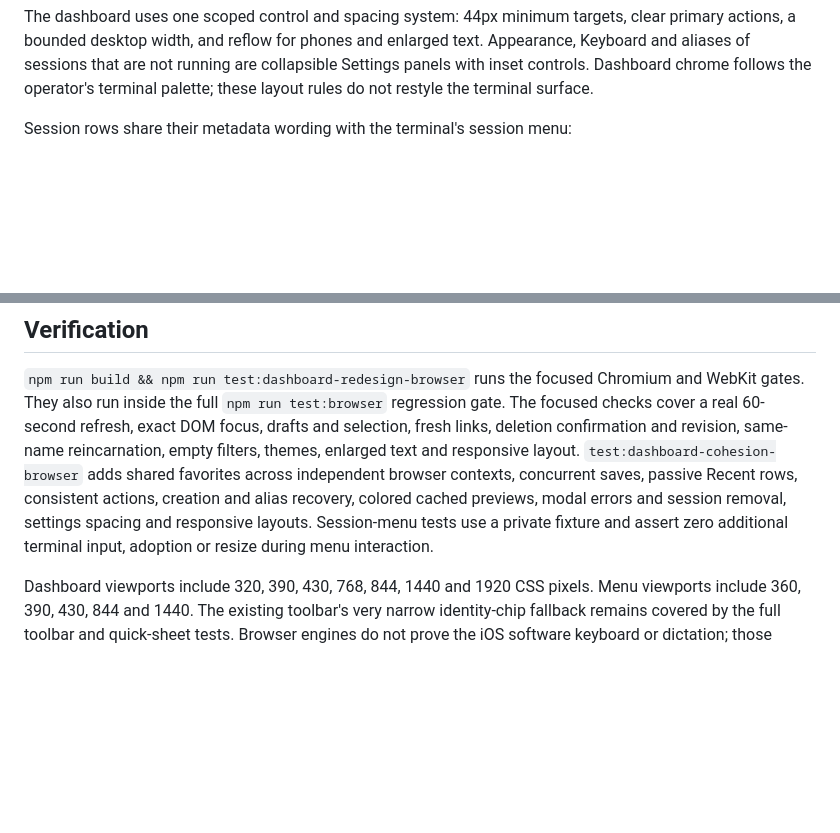
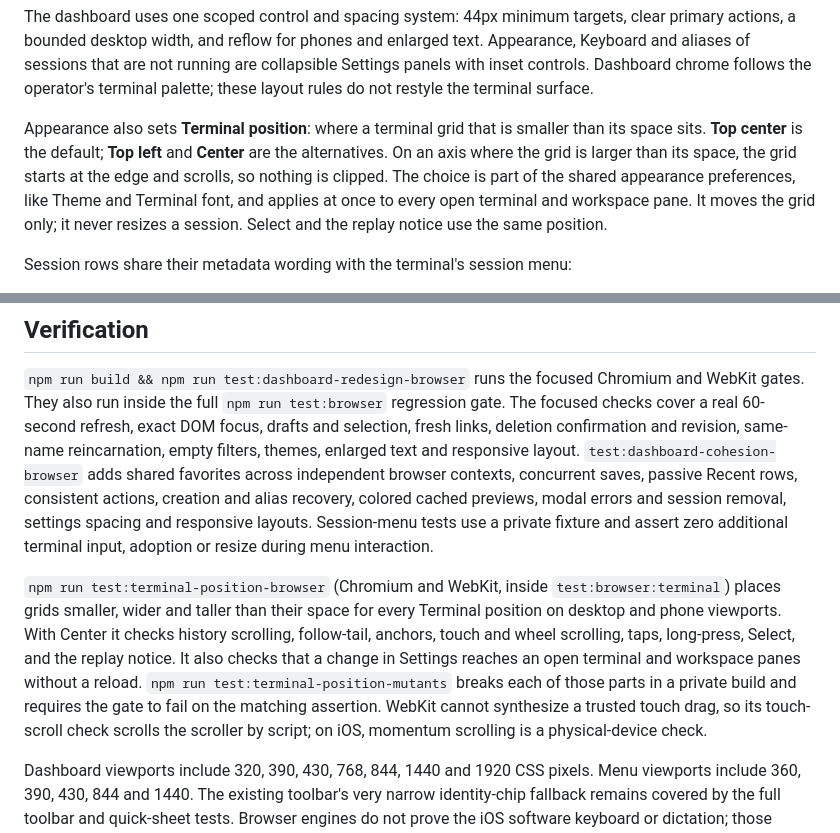
Before and after one commit to agent-smith-architect/persea-terminal, a Markdown page: ui/dashboard.md, 2 parts joined by grey strips. Drawn GitHub-style; blank space fills up the shorter version.

```diff
--- a/ui/dashboard.md
+++ b/ui/dashboard.md
@@ -50,6 +50,15 @@ clear primary actions, a bounded desktop width, and reflow for phones and enlarg
 text. Appearance, Keyboard and aliases of sessions that are not running are collapsible Settings
 panels with inset controls. Dashboard chrome follows the operator's terminal
 palette; these layout rules do not restyle the terminal surface.
+
+Appearance also sets **Terminal position**: where a terminal grid that is
+smaller than its space sits. **Top center** is the default; **Top left** and
+**Center** are the alternatives. On an axis where the grid is larger than its
+space, the grid starts at the edge and scrolls, so nothing is clipped. The
+choice is part of the shared appearance preferences, like Theme and Terminal
+font, and applies at once to every open terminal and workspace pane. It moves
+the grid only; it never resizes a session. Select and the replay notice use the
+same position.
 
 Session rows share their metadata wording with the terminal's session menu:
 
@@ -195,6 +204,18 @@ and alias recovery, colored cached previews, modal errors and session removal,
 settings spacing and responsive layouts. Session-menu tests use a private fixture and assert zero additional
 terminal input, adoption or resize during menu interaction.
 
+`npm run test:terminal-position-browser` (Chromium and WebKit, inside
+`test:browser:terminal`) places grids smaller, wider and taller than their
+space for every Terminal position on desktop and phone viewports. With Center
+it checks history scrolling, follow-tail, anchors, touch and wheel scrolling,
+taps, long-press, Select, and the replay notice. It also checks that a change
+in Settings reaches an open terminal and workspace panes without a reload.
+`npm run test:terminal-position-mutants` breaks each of those parts in a
+private build and requires the gate to fail on the matching assertion.
+WebKit cannot synthesize a trusted touch drag, so its touch-scroll check
+scrolls the scroller by script; on iOS, momentum scrolling is a
+physical-device check.
+
 Dashboard viewports include 320, 390, 430, 768, 844, 1440 and 1920 CSS pixels.
 Menu viewports include 360, 390, 430, 844 and 1440. The existing toolbar's very
 narrow identity-chip fallback remains covered by the full toolbar and quick-sheet
```
Also changed, not shown: deploy/README.md (+11 -0 lines).
